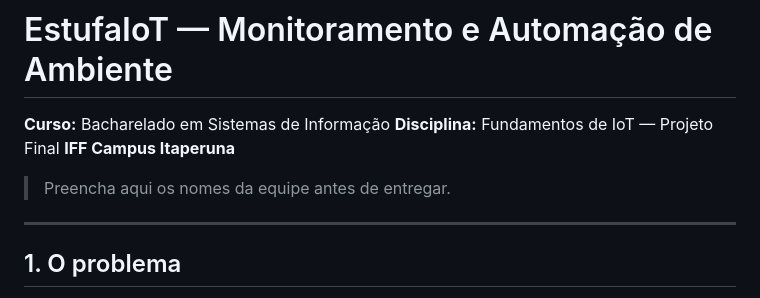
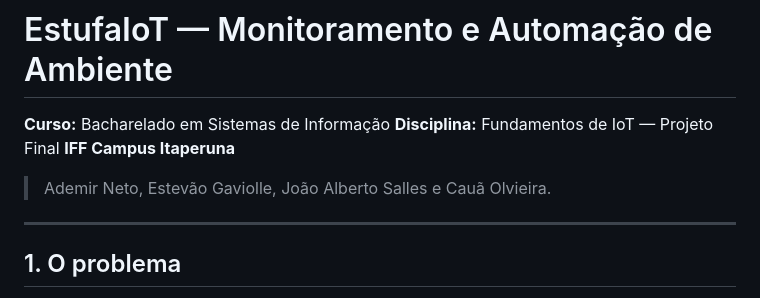
Before and after one commit to AdemirNetoDev/projetoestufa, a Markdown page: README.md, the part around the change. Drawn GitHub-style.

```diff
--- a/README.md
+++ b/README.md
@@ -4,7 +4,7 @@
 **Disciplina:** Fundamentos de IoT — Projeto Final
 **IFF Campus Itaperuna**
 
-> Preencha aqui os nomes da equipe antes de entregar.
+> Ademir Neto, Estevão Gaviolle, João Alberto Salles e Cauã Olvieira.
 
 ---
 
```
